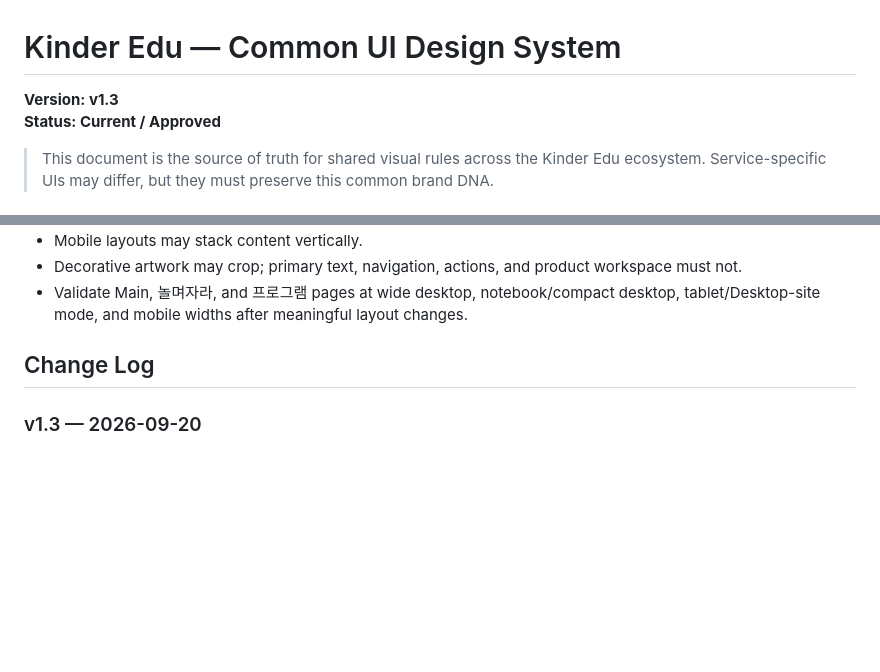
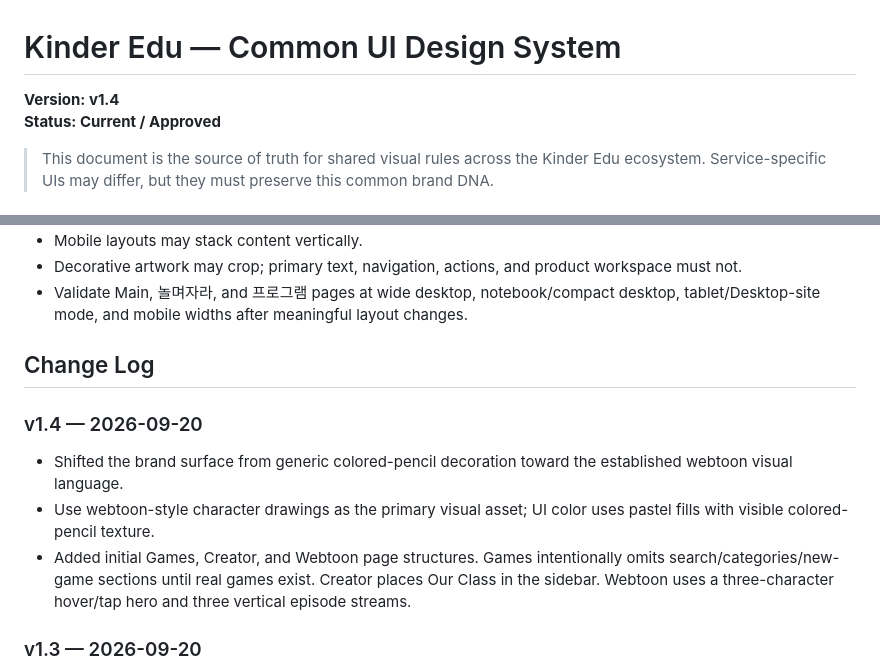
Before and after one commit to hyunseoklims/kinder-edu, a Markdown page: UI_DESIGN_SYSTEM.md, 2 parts joined by grey strips. GitHub-like rendering; blank space fills up the shorter version.

Commit message:
Update design system to v1.4

```diff
--- a/UI_DESIGN_SYSTEM.md
+++ b/UI_DESIGN_SYSTEM.md
@@ -1,6 +1,6 @@
 # Kinder Edu — Common UI Design System
 
-**Version: v1.3**
+**Version: v1.4**
 **Status: Current / Approved**
 
 > This document is the source of truth for shared visual rules across the Kinder Edu ecosystem. Service-specific UIs may differ, but they must preserve this common brand DNA.
@@ -147,6 +147,11 @@ Responsive behavior is a functional requirement, not an optional polish step.
 
 ## Change Log
 
+### v1.4 — 2026-09-20
+- Shifted the brand surface from generic colored-pencil decoration toward the established webtoon visual language.
+- Use webtoon-style character drawings as the primary visual asset; UI color uses pastel fills with visible colored-pencil texture.
+- Added initial Games, Creator, and Webtoon page structures. Games intentionally omits search/categories/new-game sections until real games exist. Creator places Our Class in the sidebar. Webtoon uses a three-character hover/tap hero and three vertical episode streams.
+
 ### v1.3 — 2026-09-20
 - Adopted colored-pencil / scanned-paper editorial styling as the shared visual expression for branded surfaces.
 - Homepage uses visible pencil strokes, paper texture, hand-drawn accents, and the Kinder Edu open-page logo while keeping functional UI readable and restrained.
```
